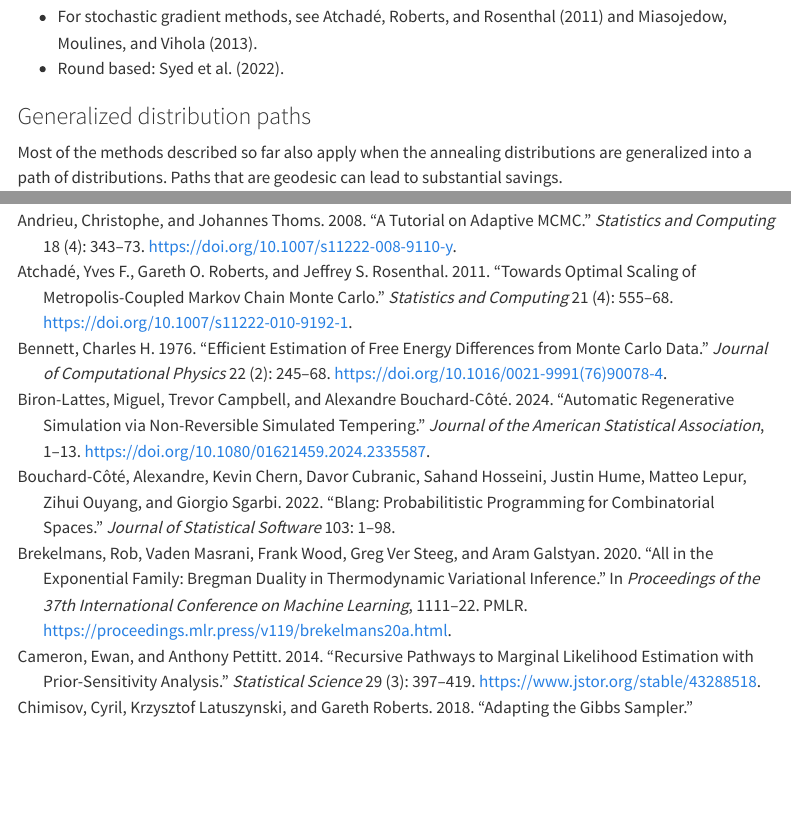
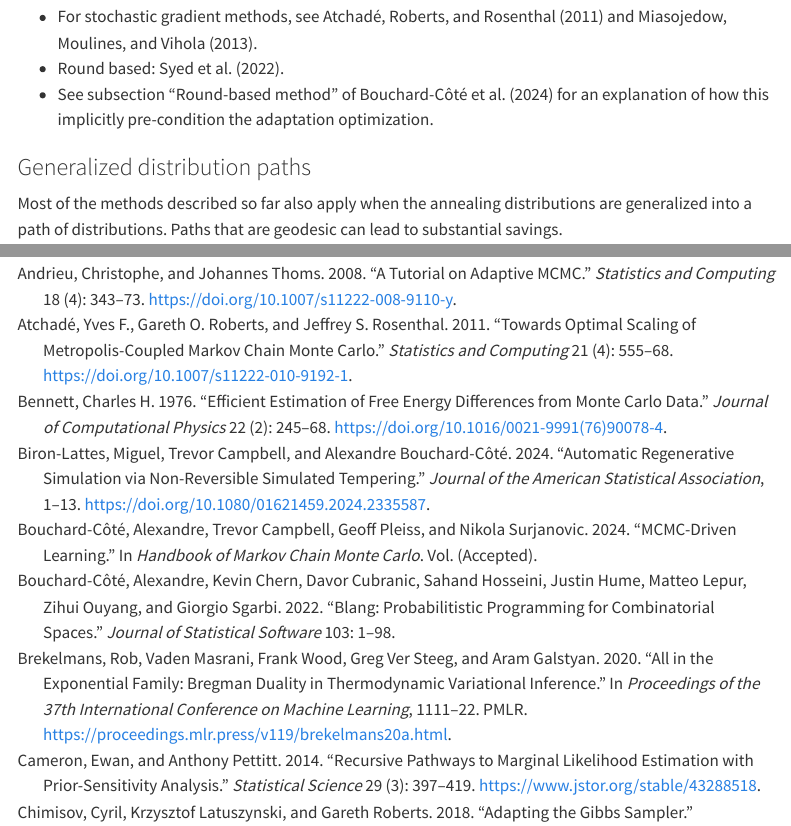
Before and after one commit to UBC-Stat-ML/lebesgue, a Quarto document (resources.qmd): the page in a window 1100 px wide, from 2770 px down, and a second part further down, joined at a grey line. Rendered offline with R 4.5, knitr and Pandoc in place of Quarto, with nearby package versions; menus at the side of the page are left out.

Commit message:
Add chapter

```diff
--- a/references.bib
+++ b/references.bib
@@ -15,6 +17,14 @@
   volume = {36},
   pages = {565--577},
   year = {2022}
+}
+
+@incollection{Bouchard2024MCMCdriven,
+  author = {Alexandre Bouchard-C\^{o}t\'{e} and Trevor Campbell and Geoff Pleiss and Nikola Surjanovic},
+  title = {M{C}{M}{C}-driven learning},
+  booktitle = {Handbook of Markov Chain Monte Carlo},
+  volume = {(Accepted)},
+  year = {2024}
 }
 
 
--- a/resources.qmd
+++ b/resources.qmd
@@ -90,6 +90,7 @@ In challenging problems, using an adaptive discretization of $\beta \in [0, 1]$
 
 -   For stochastic gradient methods, see @atchadé2011 and @miasojedow2013.
 -   Round based: @syed2022.
+-   See subsection "Round-based method" of @Bouchard2024MCMCdriven for an explanation of how this implicitly pre-condition the adaptation optimization.
 
 ### Generalized distribution paths
 
```
Also changed, not shown: references.bib (2 more changed lines).
